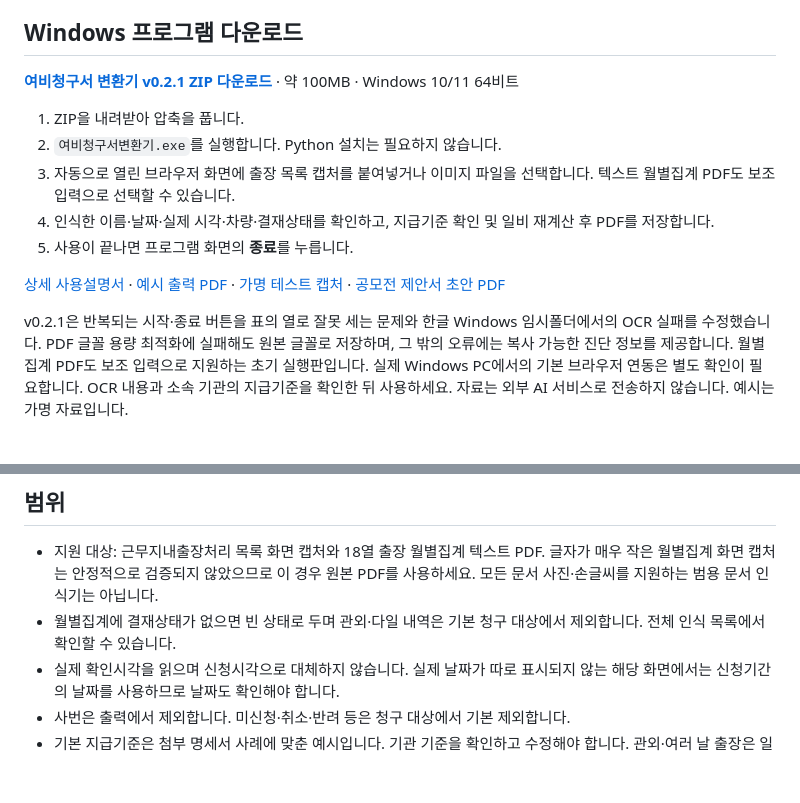
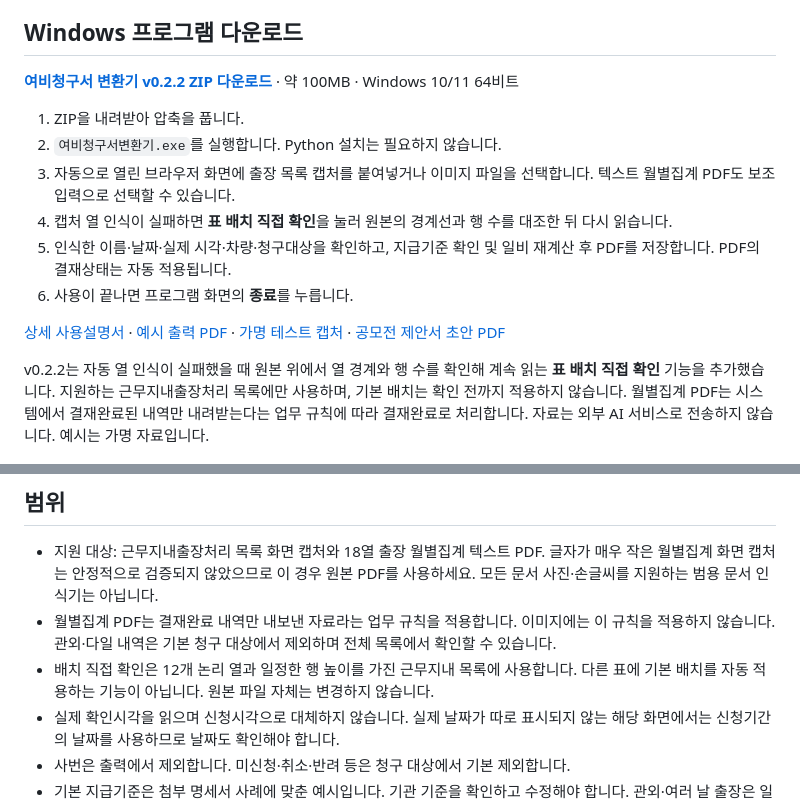
Before and after one commit to himmelzu/ai, a Markdown page: README.md, 2 parts joined by grey strips. Drawn GitHub-style; blank space fills up the shorter version.

```diff
--- a/README.md
+++ b/README.md
@@ -4,17 +4,18 @@
 
 ## Windows 프로그램 다운로드
 
-**[여비청구서 변환기 v0.2.1 ZIP 다운로드](https://github.com/himmelzu/ai/raw/refs/heads/main/downloads/TravelClaim-Windows-v0.2.1.zip)** · 약 100MB · Windows 10/11 64비트
+**[여비청구서 변환기 v0.2.2 ZIP 다운로드](https://github.com/himmelzu/ai/raw/refs/heads/main/downloads/TravelClaim-Windows-v0.2.2.zip)** · 약 100MB · Windows 10/11 64비트
 
 1. ZIP을 내려받아 압축을 풉니다.
 2. `여비청구서변환기.exe`를 실행합니다. Python 설치는 필요하지 않습니다.
 3. 자동으로 열린 브라우저 화면에 출장 목록 캡처를 붙여넣거나 이미지 파일을 선택합니다. 텍스트 월별집계 PDF도 보조 입력으로 선택할 수 있습니다.
-4. 인식한 이름·날짜·실제 시각·차량·결재상태를 확인하고, 지급기준 확인 및 일비 재계산 후 PDF를 저장합니다.
-5. 사용이 끝나면 프로그램 화면의 **종료**를 누릅니다.
+4. 캡처 열 인식이 실패하면 **표 배치 직접 확인**을 눌러 원본의 경계선과 행 수를 대조한 뒤 다시 읽습니다.
+5. 인식한 이름·날짜·실제 시각·차량·청구대상을 확인하고, 지급기준 확인 및 일비 재계산 후 PDF를 저장합니다. PDF의 결재상태는 자동 적용됩니다.
+6. 사용이 끝나면 프로그램 화면의 **종료**를 누릅니다.
 
 [상세 사용설명서](docs/사용설명서.md) · [예시 출력 PDF](downloads/example-statement.pdf) · [가명 테스트 캡처](downloads/example-capture.png) · [공모전 제안서 초안 PDF](downloads/contest-proposal.pdf)
 
-v0.2.1은 반복되는 시작·종료 버튼을 표의 열로 잘못 세는 문제와 한글 Windows 임시폴더에서의 OCR 실패를 수정했습니다. PDF 글꼴 용량 최적화에 실패해도 원본 글꼴로 저장하며, 그 밖의 오류에는 복사 가능한 진단 정보를 제공합니다. 월별집계 PDF도 보조 입력으로 지원하는 초기 실행판입니다. 실제 Windows PC에서의 기본 브라우저 연동은 별도 확인이 필요합니다. OCR 내용과 소속 기관의 지급기준을 확인한 뒤 사용하세요. 자료는 외부 AI 서비스로 전송하지 않습니다. 예시는 가명 자료입니다.
+v0.2.2는 자동 열 인식이 실패했을 때 원본 위에서 열 경계와 행 수를 확인해 계속 읽는 **표 배치 직접 확인** 기능을 추가했습니다. 지원하는 근무지내출장처리 목록에만 사용하며, 기본 배치는 확인 전까지 적용하지 않습니다. 월별집계 PDF는 시스템에서 결재완료된 내역만 내려받는다는 업무 규칙에 따라 결재완료로 처리합니다. 자료는 외부 AI 서비스로 전송하지 않습니다. 예시는 가명 자료입니다.
 
 ![프로그램 화면 — 가명 자료](downloads/app-screenshot.png)
 
@@ -56,7 +57,8 @@ Windows용 OCR를 준비하고 EXE를 재현하려면 Linux에서:
 ## 범위
 
 - 지원 대상: 근무지내출장처리 목록 화면 캡처와 18열 출장 월별집계 텍스트 PDF. 글자가 매우 작은 월별집계 화면 캡처는 안정적으로 검증되지 않았으므로 이 경우 원본 PDF를 사용하세요. 모든 문서 사진·손글씨를 지원하는 범용 문서 인식기는 아닙니다.
-- 월별집계에 결재상태가 없으면 빈 상태로 두며 관외·다일 내역은 기본 청구 대상에서 제외합니다. 전체 인식 목록에서 확인할 수 있습니다.
+- 월별집계 PDF는 결재완료 내역만 내보낸 자료라는 업무 규칙을 적용합니다. 이미지에는 이 규칙을 적용하지 않습니다. 관외·다일 내역은 기본 청구 대상에서 제외하며 전체 목록에서 확인할 수 있습니다.
+- 배치 직접 확인은 12개 논리 열과 일정한 행 높이를 가진 근무지내 목록에 사용합니다. 다른 표에 기본 배치를 자동 적용하는 기능이 아닙니다. 원본 파일 자체는 변경하지 않습니다.
 - 실제 확인시각을 읽으며 신청시각으로 대체하지 않습니다. 실제 날짜가 따로 표시되지 않는 해당 화면에서는 신청기간의 날짜를 사용하므로 날짜도 확인해야 합니다.
 - 사번은 출력에서 제외합니다. 미신청·취소·반려 등은 청구 대상에서 기본 제외합니다.
 - 기본 지급기준은 첨부 명세서 사례에 맞춘 예시입니다. 기관 기준을 확인하고 수정해야 합니다. 관외·여러 날 출장은 일비 자동계산 대상이 아닙니다.
```
Also changed, not shown: docs/사용설명서.md (+21 -4 lines), downloads/app-screenshot.png, 13 other files.
